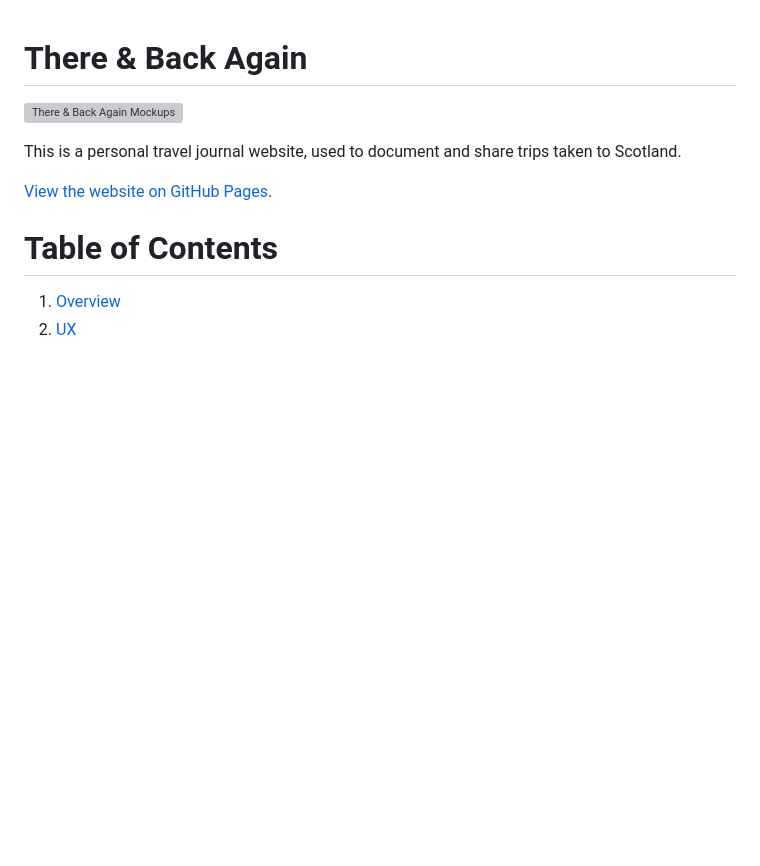
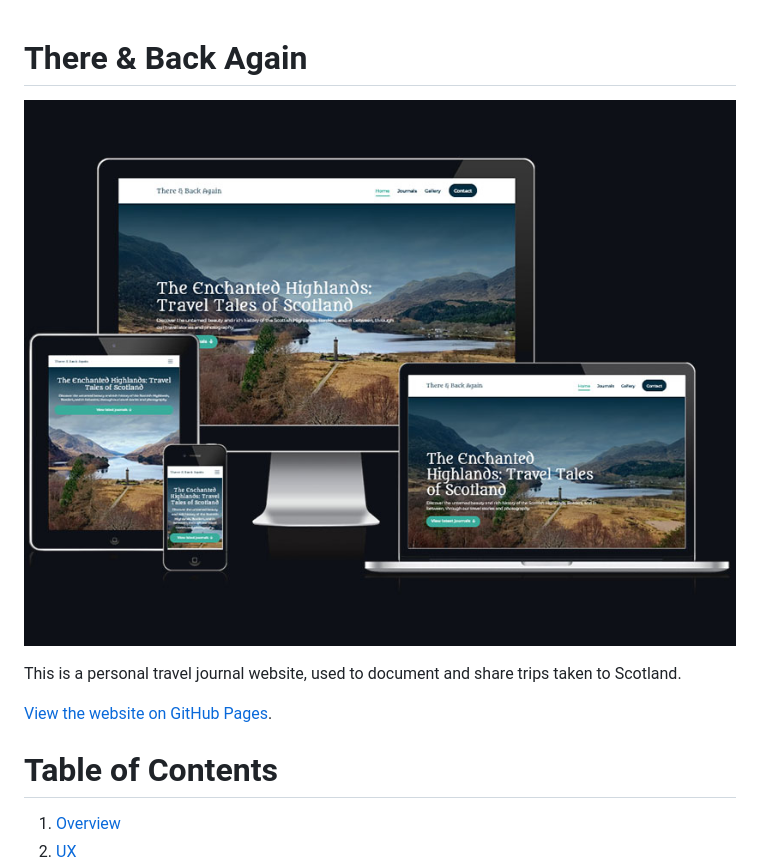
Before and after one commit to jordancrouch/there-and-back-again, a Markdown page: README.md, the part around the change. Drawn GitHub-style; blank space fills up the shorter version; grey boxes are pictures that could not be loaded.

Commit message:
Fix mockup image link

```diff
--- a/README.md
+++ b/README.md
@@ -1,6 +1,6 @@
 # There & Back Again
 
-![There & Back Again Mockups](https://jordancrouch.github.io/assets/mockups/there-and-back-again-mockups.jpg")
+![There & Back Again Mockups](https://github.com/jordancrouch/there-and-back-again/blob/main/assets/mockups/there-and-back-again-responsive-mockups.jpg?raw=true)
 
 This is a personal travel journal website, used to document and share trips taken to Scotland.
 
```
